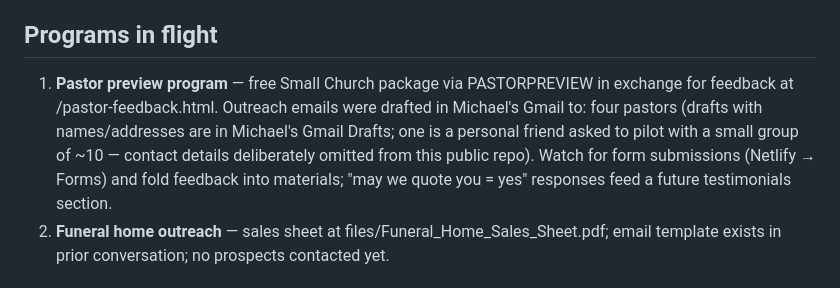
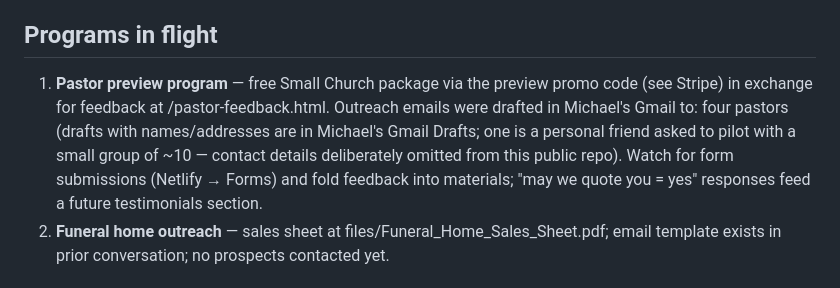
Before and after one commit to HomeTownMinistries/infinitymap, a Markdown page: HANDOFF.md, the part around the change. Drawn GitHub-style.

Commit message:
Remove remaining promo code mention from handoff doc
Co-Authored-By: Claude Fable 5 <noreply@anthropic.com>
Claude-Session: https://claude.ai/code/session_01VKCpRgxXqmZ4LwLT54EBgw

```diff
--- a/HANDOFF.md
+++ b/HANDOFF.md
@@ -42,7 +42,7 @@ A 100%-off promo code exists for the pastor preview program (10 redemptions max,
 
 ## Programs in flight
 
-1. **Pastor preview program** — free Small Church package via PASTORPREVIEW in exchange for feedback at /pastor-feedback.html. Outreach emails were drafted in Michael's Gmail to: four pastors (drafts with names/addresses are in Michael's Gmail Drafts; one is a personal friend asked to pilot with a small group of ~10 — contact details deliberately omitted from this public repo). Watch for form submissions (Netlify → Forms) and fold feedback into materials; "may we quote you = yes" responses feed a future testimonials section.
+1. **Pastor preview program** — free Small Church package via the preview promo code (see Stripe) in exchange for feedback at /pastor-feedback.html. Outreach emails were drafted in Michael's Gmail to: four pastors (drafts with names/addresses are in Michael's Gmail Drafts; one is a personal friend asked to pilot with a small group of ~10 — contact details deliberately omitted from this public repo). Watch for form submissions (Netlify → Forms) and fold feedback into materials; "may we quote you = yes" responses feed a future testimonials section.
 2. **Funeral home outreach** — sales sheet at files/Funeral_Home_Sales_Sheet.pdf; email template exists in prior conversation; no prospects contacted yet.
 
 ## Known to-dos / open items
```
